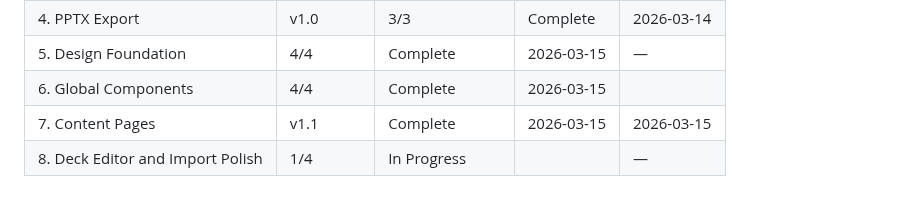
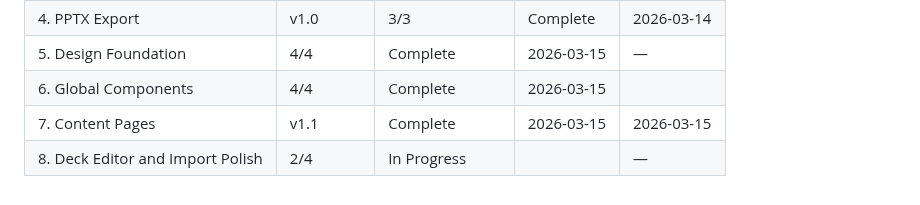
Before and after one commit to hschin/praise-project, a Markdown page: .planning/ROADMAP.md, the part around the change. GitHub-like rendering.

```diff
--- a/.planning/ROADMAP.md
+++ b/.planning/ROADMAP.md
@@ -105,4 +105,4 @@ Plans:
 | 5. Design Foundation | 4/4 | Complete    | 2026-03-15 | — |
 | 6. Global Components | 4/4 | Complete   | 2026-03-15 |
 | 7. Content Pages | v1.1 | Complete    | 2026-03-15 | 2026-03-15 |
-| 8. Deck Editor and Import Polish | 1/4 | In Progress|  | — |
+| 8. Deck Editor and Import Polish | 2/4 | In Progress|  | — |
```
Also changed, not shown: .planning/STATE.md (+7 -5 lines), 1 other file.
